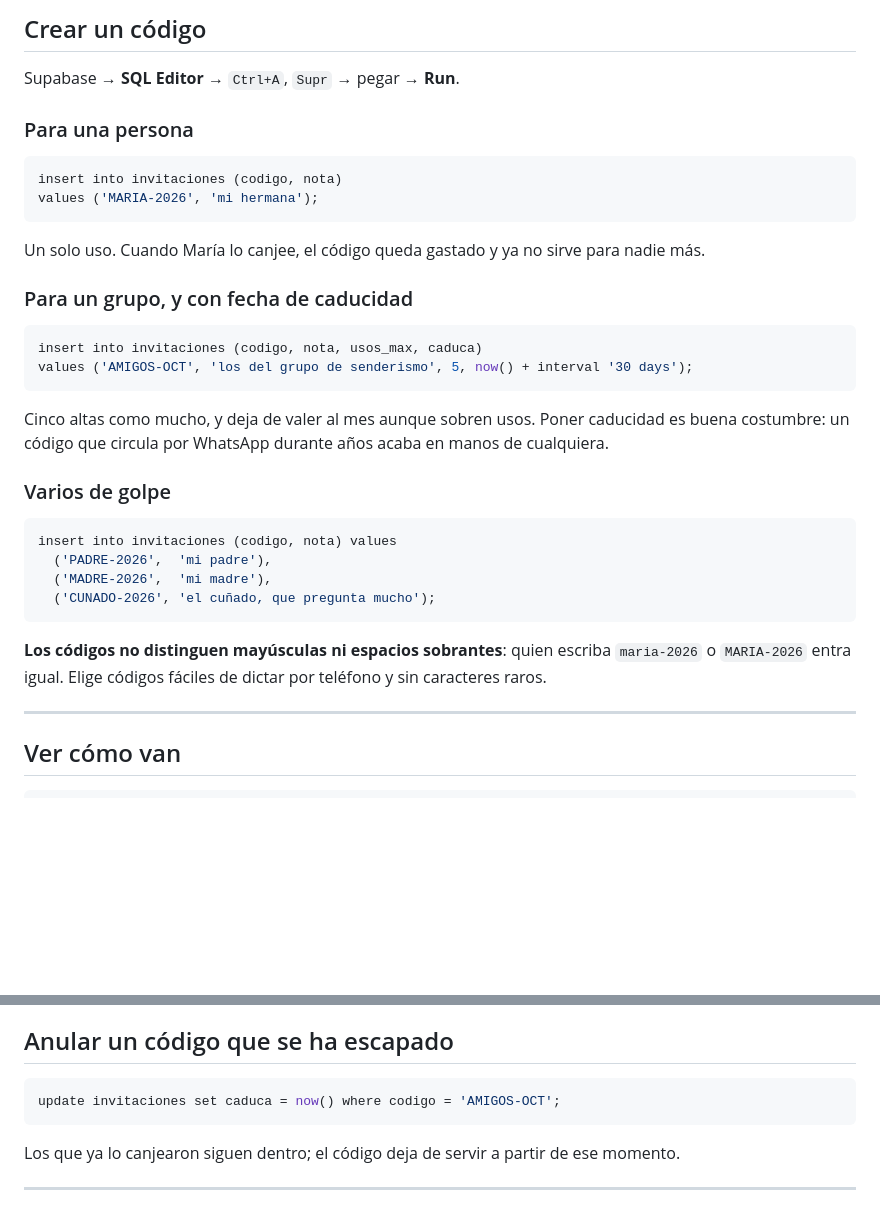
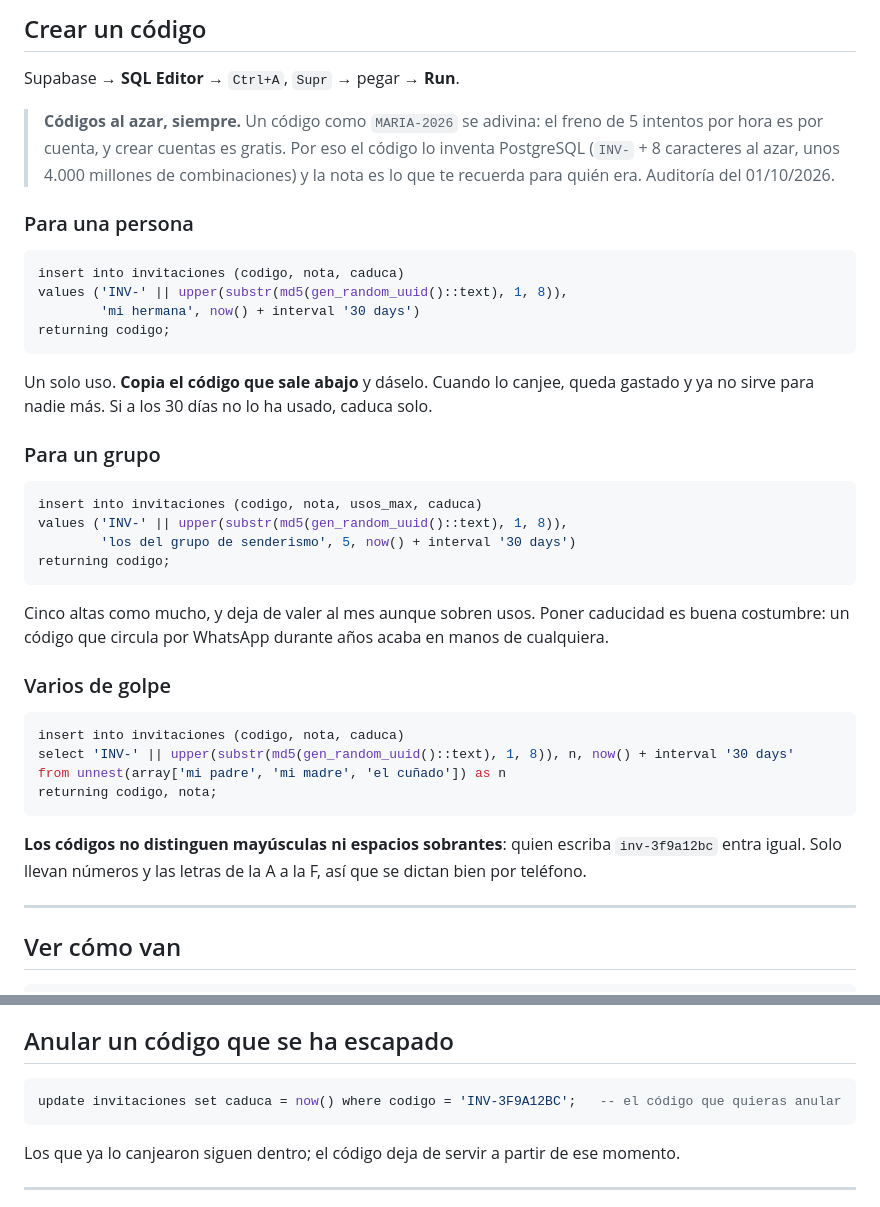
Before and after one commit to cesarmartinezbarrio-creator/inversio, a Markdown page: INVITACIONES.md, 2 parts joined by grey strips. Rendered like a GitHub page; blank space fills up the shorter version.

Commit message:
Invitaciones: códigos al azar en vez de nombres adivinables
El freno de intentos es por cuenta y crear cuentas es gratis, así que
un código como MARIA-2026 se podía adivinar. Los ejemplos pasan a
generar INV- + 8 caracteres al azar, con caducidad de 30 días.

Co-Authored-By: Claude Opus 5.5 <noreply@anthropic.com>

````diff
--- a/INVITACIONES.md
+++ b/INVITACIONES.md
@@ -13,21 +13,32 @@ Así que invitar a alguien es exactamente esto: **crear un código y dárselo**.
 
 Supabase → **SQL Editor** → `Ctrl+A`, `Supr` → pegar → **Run**.
 
+> **Códigos al azar, siempre.** Un código como `MARIA-2026` se adivina: el
+> freno de 5 intentos por hora es por cuenta, y crear cuentas es gratis.
+> Por eso el código lo inventa PostgreSQL (`INV-` + 8 caracteres al azar,
+> unos 4.000 millones de combinaciones) y la nota es lo que te recuerda
+> para quién era. Auditoría del 01/10/2026.
+
 ### Para una persona
 
 ```sql
-insert into invitaciones (codigo, nota)
-values ('MARIA-2026', 'mi hermana');
+insert into invitaciones (codigo, nota, caduca)
+values ('INV-' || upper(substr(md5(gen_random_uuid()::text), 1, 8)),
+        'mi hermana', now() + interval '30 days')
+returning codigo;
 ```
 
-Un solo uso. Cuando María lo canjee, el código queda gastado y ya no sirve
-para nadie más.
+Un solo uso. **Copia el código que sale abajo** y dáselo. Cuando lo canjee,
+queda gastado y ya no sirve para nadie más. Si a los 30 días no lo ha
+usado, caduca solo.
 
-### Para un grupo, y con fecha de caducidad
+### Para un grupo
 
 ```sql
 insert into invitaciones (codigo, nota, usos_max, caduca)
-values ('AMIGOS-OCT', 'los del grupo de senderismo', 5, now() + interval '30 days');
+values ('INV-' || upper(substr(md5(gen_random_uuid()::text), 1, 8)),
+        'los del grupo de senderismo', 5, now() + interval '30 days')
+returning codigo;
 ```
 
 Cinco altas como mucho, y deja de valer al mes aunque sobren usos. Poner
@@ -37,15 +48,15 @@ años acaba en manos de cualquiera.
 ### Varios de golpe
 
 ```sql
-insert into invitaciones (codigo, nota) values
-  ('PADRE-2026',  'mi padre'),
-  ('MADRE-2026',  'mi madre'),
-  ('CUNADO-2026', 'el cuñado, que pregunta mucho');
+insert into invitaciones (codigo, nota, caduca)
+select 'INV-' || upper(substr(md5(gen_random_uuid()::text), 1, 8)), n, now() + interval '30 days'
+from unnest(array['mi padre', 'mi madre', 'el cuñado']) as n
+returning codigo, nota;
 ```
 
 **Los códigos no distinguen mayúsculas ni espacios sobrantes**: quien
-escriba `maria-2026` o ` MARIA-2026 ` entra igual. Elige códigos fáciles de
-dictar por teléfono y sin caracteres raros.
+escriba `inv-3f9a12bc` entra igual. Solo llevan números y las letras de la
+A a la F, así que se dictan bien por teléfono.
 
 ---
 
@@ -95,7 +106,7 @@ alguien se acuerde.
 ## Anular un código que se ha escapado
 
 ```sql
-update invitaciones set caduca = now() where codigo = 'AMIGOS-OCT';
+update invitaciones set caduca = now() where codigo = 'INV-3F9A12BC';   -- el código que quieras anular
 ```
 
 Los que ya lo canjearon siguen dentro; el código deja de servir a partir
````
